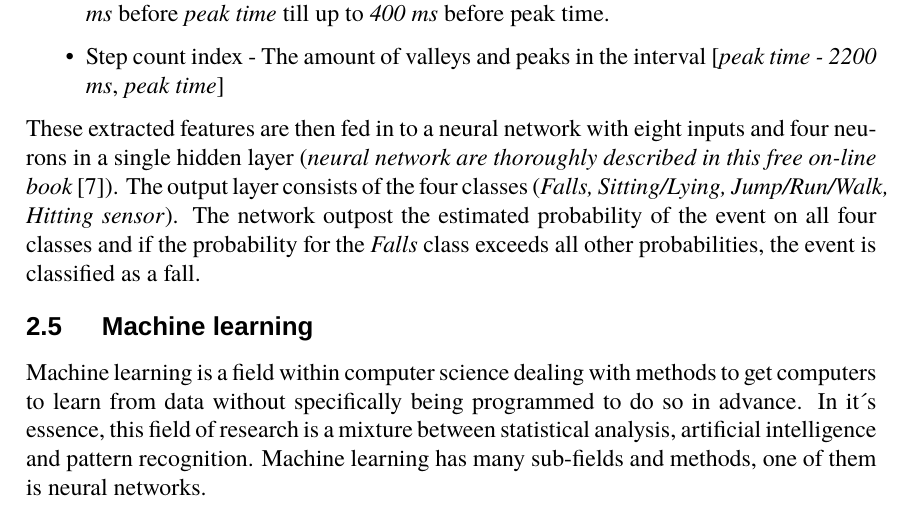
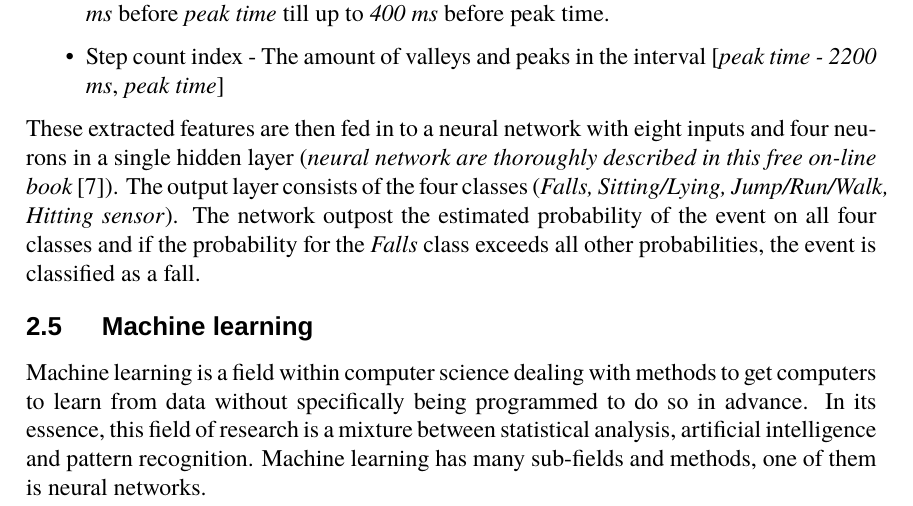
Before and after one commit to PeterBoberg/exjobb, a LaTeX document (common/common_version.tex): part of page 15 of 52, cut so that both start at the same text. Compiled offline with XeLaTeX; a missing font is replaced by an installed copy or a similar font.

Commit message:
Fix minor spell

```diff
--- a/common/common_version.tex
+++ b/common/common_version.tex
@@ -317,7 +317,7 @@
 	These extracted features are then fed in to a neural network with eight inputs and four neurons in a single hidden layer (\textit{neural network are thoroughly described in this free on-line book}  \cite{neural_networks}). The output layer consists of the four classes (\textit{Falls, Sitting/Lying, Jump/Run/Walk, Hitting sensor}). The network outpost the estimated probability of the event on all four classes and if the probability for the \textit{Falls}  class exceeds all other probabilities, the event is classified as a fall.
 
 	\subsection{Machine learning}
-	Machine learning is a field within computer science dealing with methods to get computers to learn from data without specifically being programmed to do so in advance. In it´s essence, this field of research is a mixture between statistical analysis, artificial intelligence and pattern recognition. Machine learning has many sub-fields and methods, one of them is neural networks.
+	Machine learning is a field within computer science dealing with methods to get computers to learn from data without specifically being programmed to do so in advance. In its essence, this field of research is a mixture between statistical analysis, artificial intelligence and pattern recognition. Machine learning has many sub-fields and methods, one of them is neural networks.
 
 	\subsubsection{Structure of neural networks}
 	A neural network tries to mimic the human brains structure of interconnected nodes called neurons in order to make a decision based on some input \cite{mit-neural-netwirks}. A common user case for a neural network is that of classification, which means to classify something based on some input. An example could be classifying image content. Using an image containing a dog as input, the out put would thus ideally be "Dog". The network is usually structured to have an input layer, an output layer and one or several layers in between called "hidden layers". In each layer (besides the input layer) there are usually several neurons, whom each takes their input from all the neurons in the previous layer, and each send their output to all neurons in the successive layer.
```
